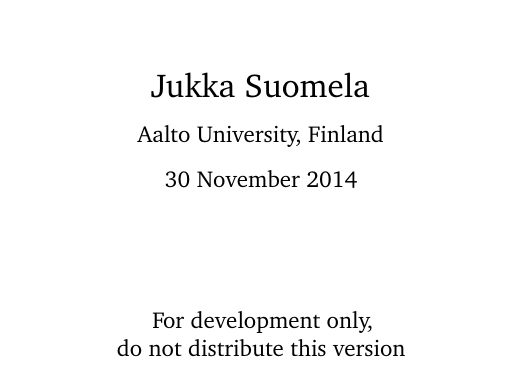
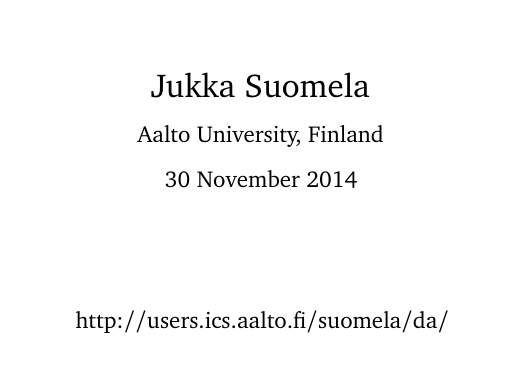
Before and after one commit to suomela/da, a LaTeX thesis (da-dev.tex): part of page 1 of 192, cut so that both start at the same text. Compiled offline with pdfLaTeX.

Commit message:
Remove development notes.

```diff
--- a/da-dev.tex
+++ b/da-dev.tex
@@ -6,8 +6,4 @@
 
 %---- Development version tweaks ----
 
-\renewcommand{\mycovernote}{%
-    For development only, \\
-    do not distribute this version
-}
 \overfullrule=1mm
```
Also changed, not shown: common.tex (+0 -6 lines), da-dev.tex (1 more changed lines).
